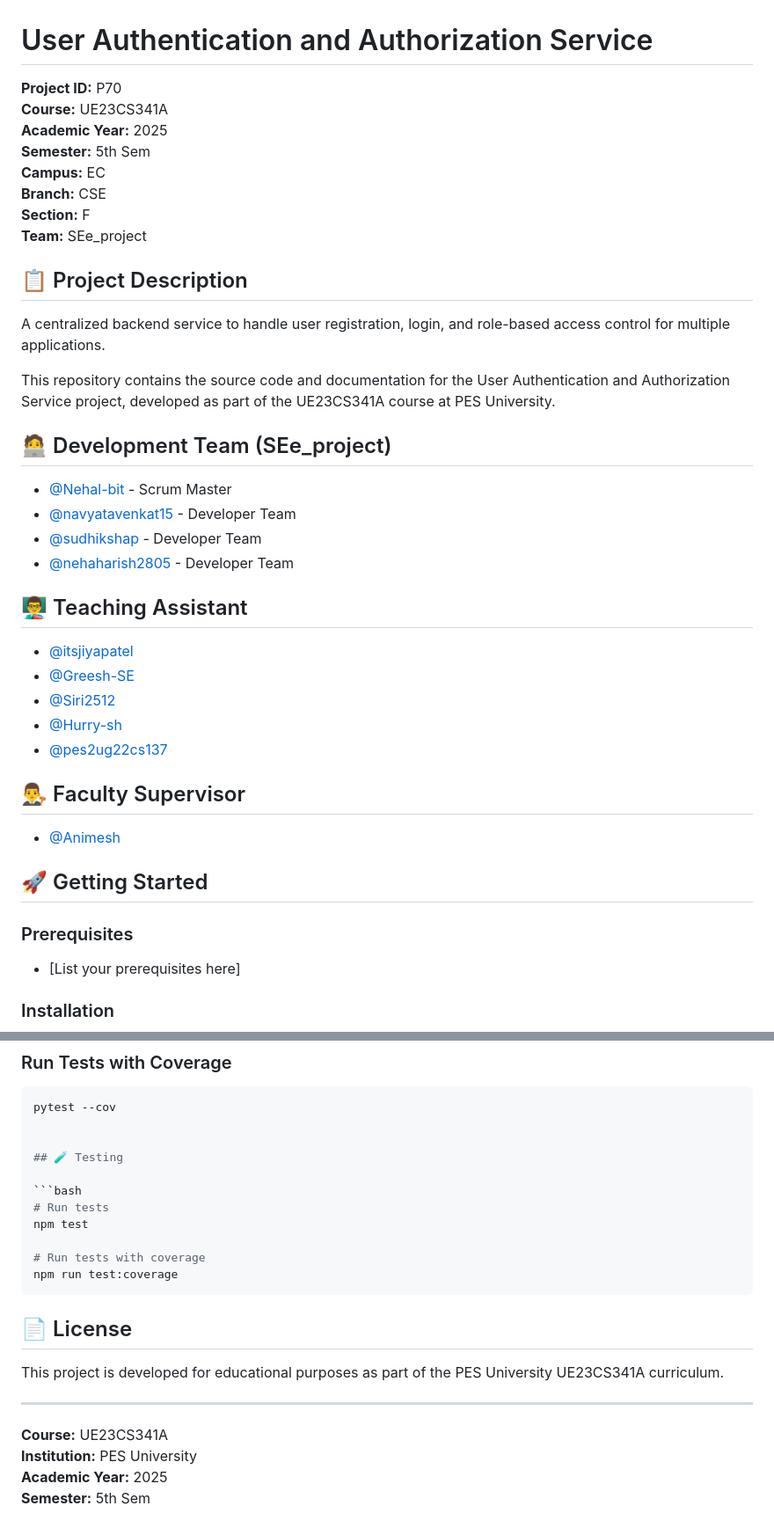
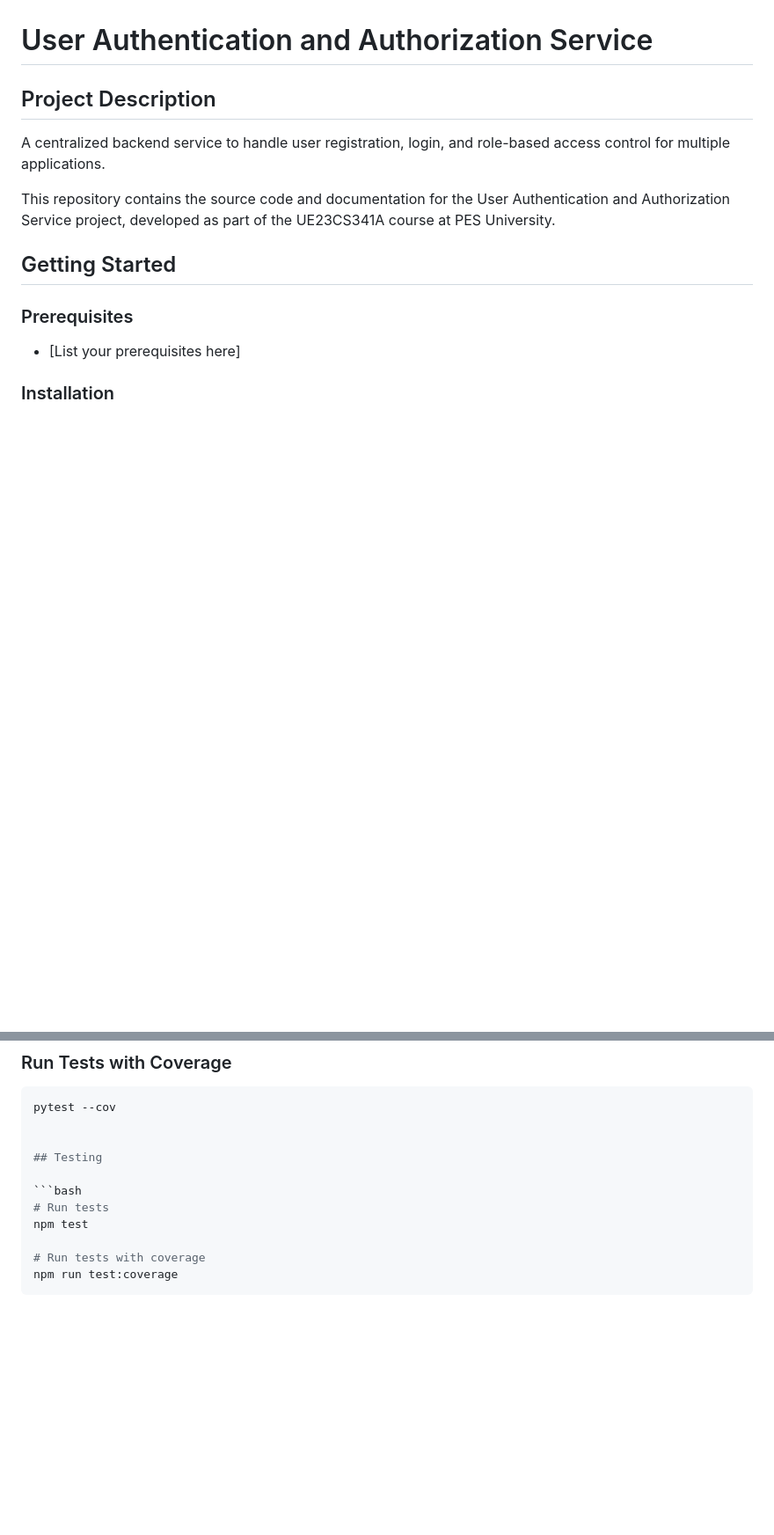
Before and after one commit to Nehal-bit/User-Authentication-and-Authorization, a Markdown page: README.md, 2 parts joined by grey strips. Shown at 88% size. Rendered like a GitHub page; blank space fills up the shorter version.

````diff
--- a/README.md
+++ b/README.md
@@ -1,41 +1,13 @@
 # User Authentication and Authorization Service
 
-**Project ID:** P70
-**Course:** UE23CS341A
-**Academic Year:** 2025
-**Semester:** 5th Sem
-**Campus:** EC
-**Branch:** CSE
-**Section:** F
-**Team:** SEe_project
-
-## 📋 Project Description
+## Project Description
 
 A centralized backend service to handle user registration, login, and role-based access control for multiple applications.
 
 This repository contains the source code and documentation for the User Authentication and Authorization Service project, developed as part of the UE23CS341A course at PES University.
 
-## 🧑‍💻 Development Team (SEe_project)
 
-- [@Nehal-bit](https://github.com/Nehal-bit) - Scrum Master
-- [@navyatavenkat15](https://github.com/navyatavenkat15) - Developer Team
-- [@sudhikshap](https://github.com/sudhikshap) - Developer Team
-- [@nehaharish2805](https://github.com/nehaharish2805) - Developer Team
-
-## 👨‍🏫 Teaching Assistant
-
-- [@itsjiyapatel](https://github.com/itsjiyapatel)
-- [@Greesh-SE](https://github.com/Greesh-SE)
-- [@Siri2512](https://github.com/Siri2512)
-- [@Hurry-sh](https://github.com/Hurry-sh)
-- [@pes2ug22cs137](https://github.com/pes2ug22cs137)
-
-## 👨‍⚖️ Faculty Supervisor
-
-- [@Animesh](https://github.com/Animesh)
-
-
-## 🚀 Getting Started
+## Getting Started
 
 ### Prerequisites
 - [List your prerequisites here]
@@ -200,7 +172,7 @@ Developers may replicate CI checks using the following commands.
 pytest --cov
 
 
-## 🧪 Testing
+## Testing
 
 ```bash
 # Run tests
@@ -209,14 +181,3 @@ npm test
 # Run tests with coverage
 npm run test:coverage
 ```
-
-## 📄 License
-
-This project is developed for educational purposes as part of the PES University UE23CS341A curriculum.
-
----
-
-**Course:** UE23CS341A
-**Institution:** PES University
-**Academic Year:** 2025
-**Semester:** 5th Sem
````
Also changed, not shown: other parts of README.md (+2 -2 lines).
